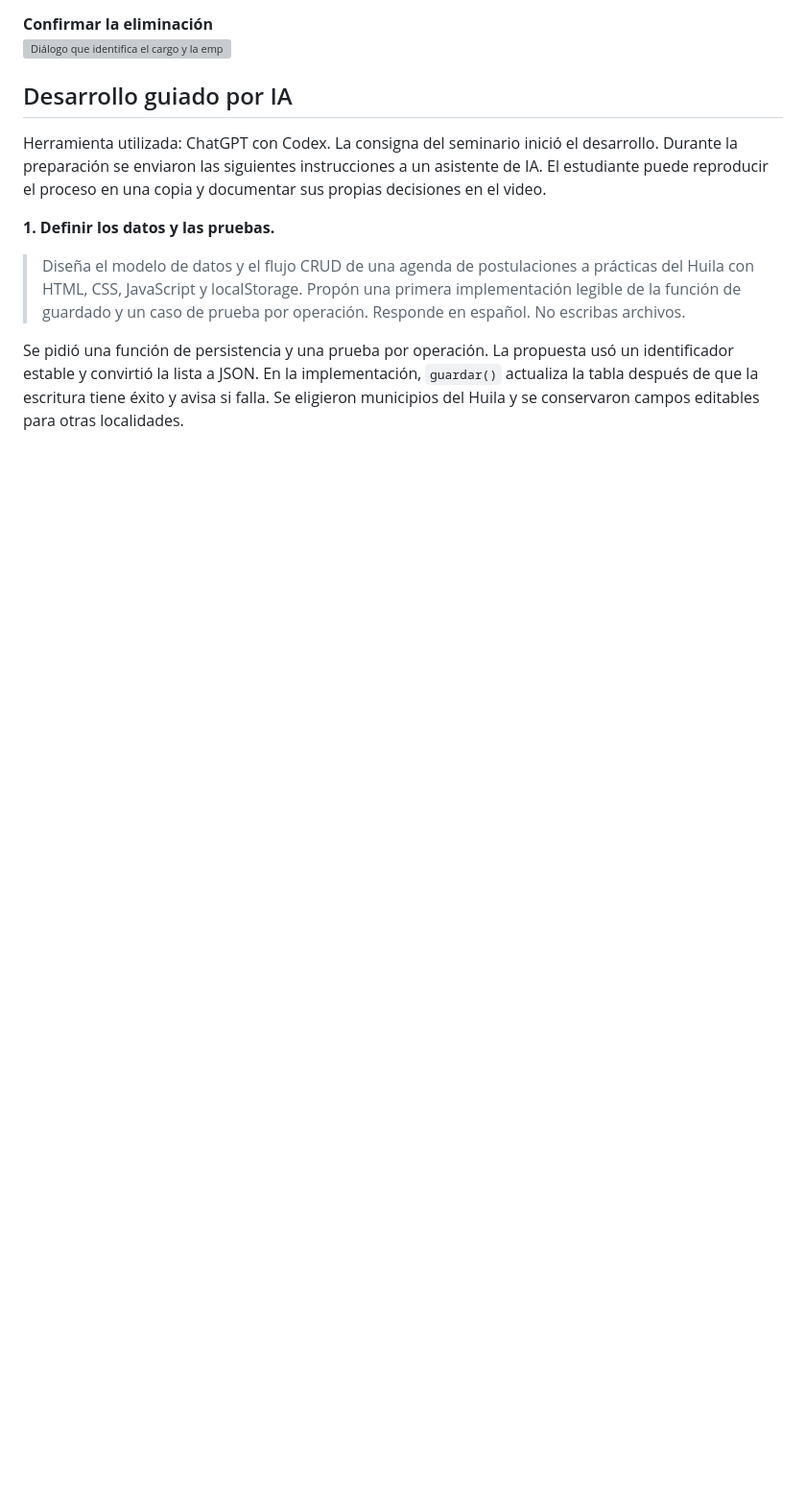
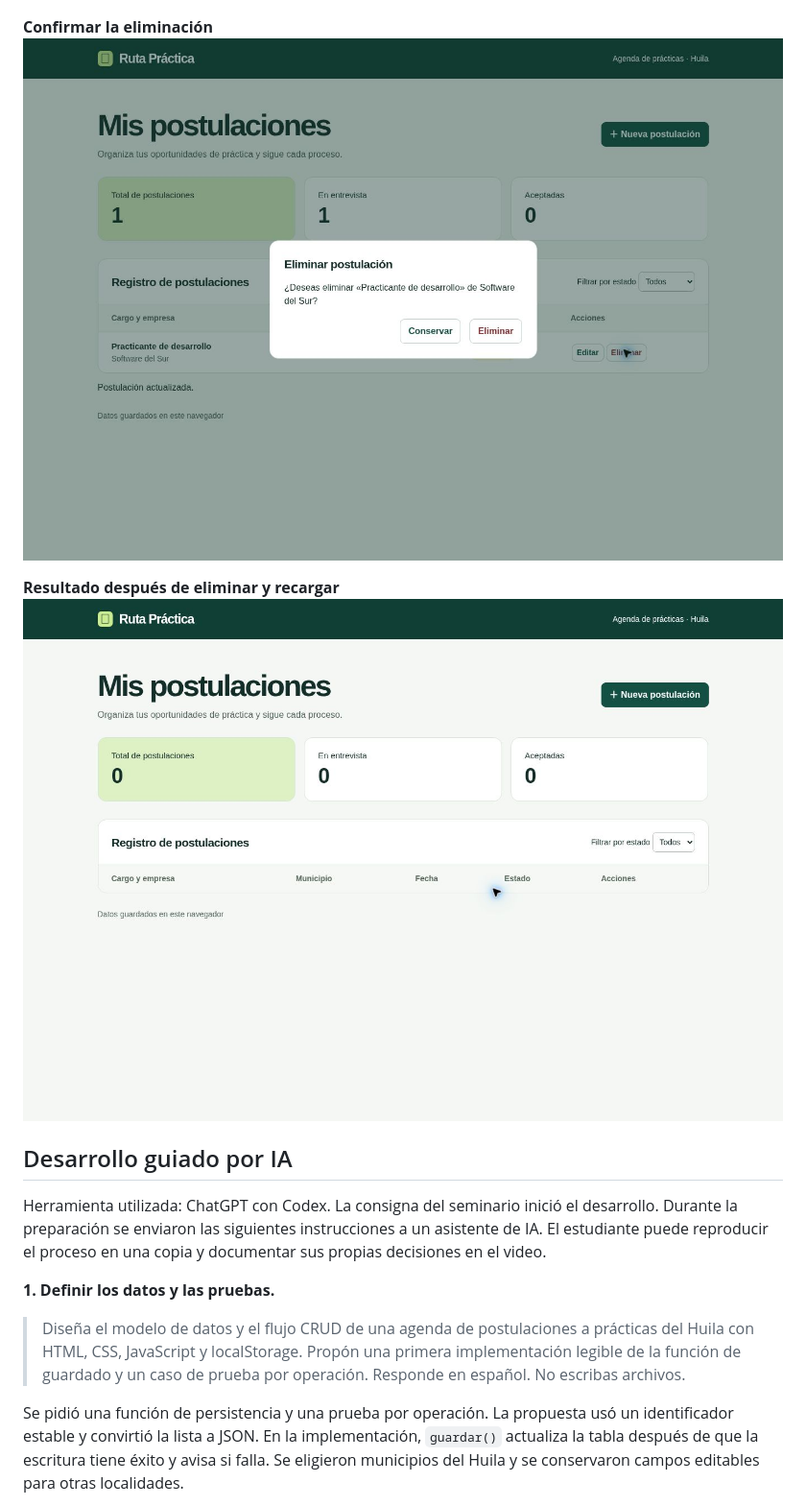
Before and after one commit to chopinnate12/ruta-practica, a Markdown page: README.md, the part around the change. Shown at 96% size. Rendered like a GitHub page; pictures changed too: capturas/confirmar.jpg (added), capturas/eliminada.jpg (added); blank space fills up the shorter version; grey boxes are pictures that could not be loaded.

Commit message:
Publicar el CRUD y sus cinco capturas de ejecución en el README

```diff
--- a/README.md
+++ b/README.md
@@ -48,6 +48,9 @@ La aplicación usa HTML, CSS y JavaScript sin dependencias. Guarda un arreglo de
 **Confirmar la eliminación**
 ![Diálogo que identifica el cargo y la empresa](capturas/confirmar.jpg)
 
+**Resultado después de eliminar y recargar**
+![Lista vacía y contador en cero después de eliminar la postulación](capturas/eliminada.jpg)
+
 ## Desarrollo guiado por IA
 
 Herramienta utilizada: ChatGPT con Codex. La consigna del seminario inició el desarrollo. Durante la preparación se enviaron las siguientes instrucciones a un asistente de IA. El estudiante puede reproducir el proceso en una copia y documentar sus propias decisiones en el video.
```
Also changed, not shown: GUION.md (added, +59 -0 lines), capturas/actualizada.jpg (added), capturas/crear.jpg (added), capturas/lista.jpg (added), 4 other files.
